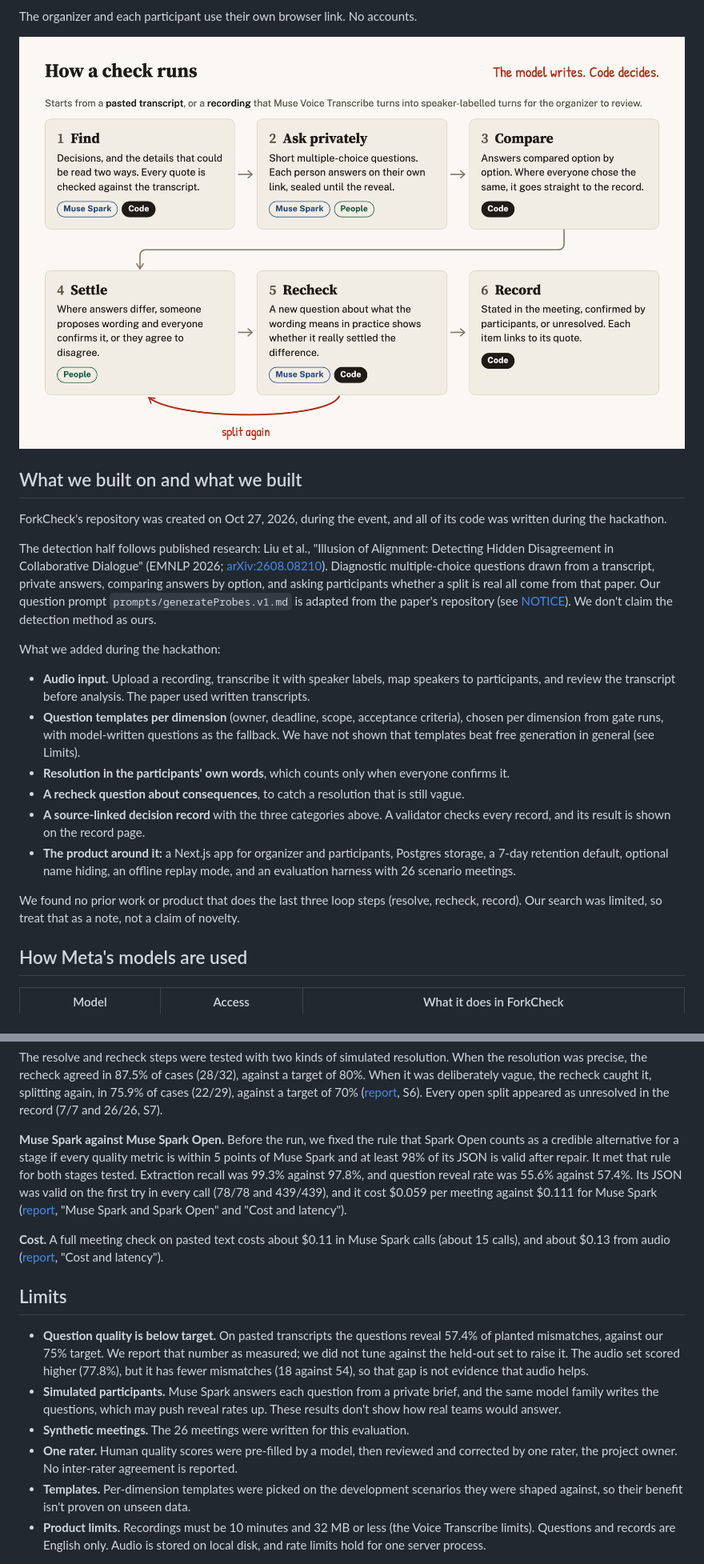
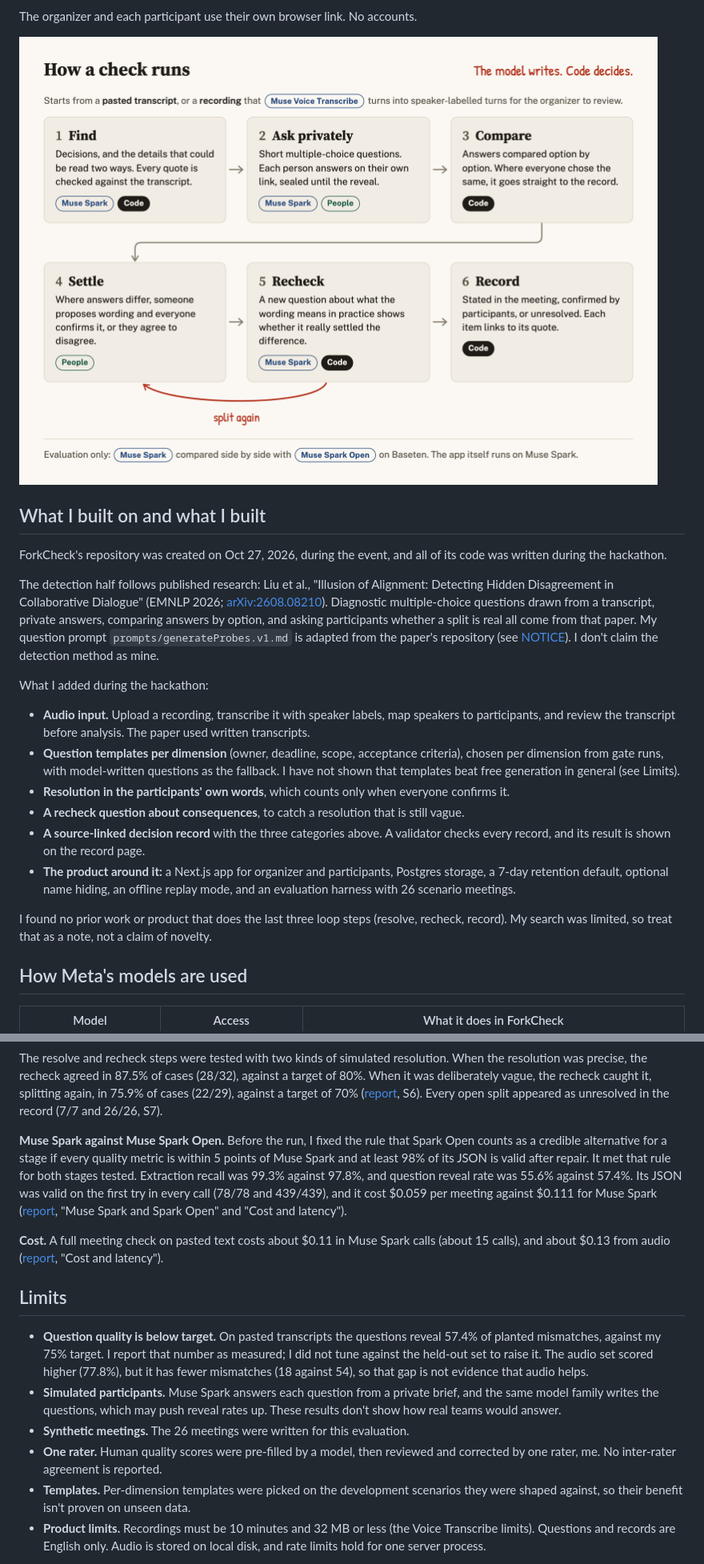
Before and after one commit to FadeHack/ForkCheck, a Markdown page: WRITEUP.md, 2 parts joined by grey strips. Shown at 80% size. Rendered like a GitHub page; pictures changed too: .github/assets/loop-light.png.

```diff
--- a/WRITEUP.md
+++ b/WRITEUP.md
@@ -20,25 +20,25 @@ The organizer and each participant use their own browser link. No accounts.
 
 <picture>
   <source media="(prefers-color-scheme: dark)" srcset=".github/assets/loop-dark.png">
-  <img alt="How a check runs. It starts from a pasted transcript, or a recording that Muse Voice Transcribe turns into speaker-labelled turns. 1 Find: Muse Spark finds decisions and the details that could be read two ways, and code checks every quote against the transcript. 2 Ask privately: Muse Spark drafts multiple-choice questions and each person answers on their own link, sealed until the reveal. 3 Compare: code compares answers option by option; matching answers go straight to the record. 4 Settle: where answers differ, someone proposes wording and everyone confirms it, or they agree to disagree. 5 Recheck: Muse Spark writes a question about what the wording means in practice and code compares the answers; if they split again, it goes back to Settle. 6 Record: code sorts each item as stated, confirmed or unresolved, linked to its quote." src=".github/assets/loop-light.png">
+  <img alt="How a check runs. It starts from a pasted transcript, or a recording that Muse Voice Transcribe turns into speaker-labelled turns. 1 Find: Muse Spark finds decisions and the details that could be read two ways, and code checks every quote against the transcript. 2 Ask privately: Muse Spark drafts multiple-choice questions and each person answers on their own link, sealed until the reveal. 3 Compare: code compares answers option by option; matching answers go straight to the record. 4 Settle: where answers differ, someone proposes wording and everyone confirms it, or they agree to disagree. 5 Recheck: Muse Spark writes a question about what the wording means in practice and code compares the answers; if they split again, it goes back to Settle. 6 Record: code sorts each item as stated, confirmed or unresolved, linked to its quote. Evaluation only: Muse Spark compared side by side with Muse Spark Open on Baseten; the app itself runs on Muse Spark." src=".github/assets/loop-light.png">
 </picture>
 
-## What we built on and what we built
+## What I built on and what I built
 
 ForkCheck's repository was created on Oct 27, 2026, during the event, and all of its code was written during the hackathon.
 
-The detection half follows published research: Liu et al., "Illusion of Alignment: Detecting Hidden Disagreement in Collaborative Dialogue" (EMNLP 2026; [arXiv:2608.08210](https://arxiv.org/abs/2608.08210)). Diagnostic multiple-choice questions drawn from a transcript, private answers, comparing answers by option, and asking participants whether a split is real all come from that paper. Our question prompt `prompts/generateProbes.v1.md` is adapted from the paper's repository (see [NOTICE](NOTICE)). We don't claim the detection method as ours.
+The detection half follows published research: Liu et al., "Illusion of Alignment: Detecting Hidden Disagreement in Collaborative Dialogue" (EMNLP 2026; [arXiv:2608.08210](https://arxiv.org/abs/2608.08210)). Diagnostic multiple-choice questions drawn from a transcript, private answers, comparing answers by option, and asking participants whether a split is real all come from that paper. My question prompt `prompts/generateProbes.v1.md` is adapted from the paper's repository (see [NOTICE](NOTICE)). I don't claim the detection method as mine.
 
-What we added during the hackathon:
+What I added during the hackathon:
 
 - **Audio input.** Upload a recording, transcribe it with speaker labels, map speakers to participants, and review the transcript before analysis. The paper used written transcripts.
-- **Question templates per dimension** (owner, deadline, scope, acceptance criteria), chosen per dimension from gate runs, with model-written questions as the fallback. We have not shown that templates beat free generation in general (see Limits).
+- **Question templates per dimension** (owner, deadline, scope, acceptance criteria), chosen per dimension from gate runs, with model-written questions as the fallback. I have not shown that templates beat free generation in general (see Limits).
 - **Resolution in the participants' own words**, which counts only when everyone confirms it.
 - **A recheck question about consequences**, to catch a resolution that is still vague.
 - **A source-linked decision record** with the three categories above. A validator checks every record, and its result is shown on the record page.
 - **The product around it:** a Next.js app for organizer and participants, Postgres storage, a 7-day retention default, optional name hiding, an offline replay mode, and an evaluation harness with 26 scenario meetings.
 
-We found no prior work or product that does the last three loop steps (resolve, recheck, record). Our search was limited, so treat that as a note, not a claim of novelty.
+I found no prior work or product that does the last three loop steps (resolve, recheck, record). My search was limited, so treat that as a note, not a claim of novelty.
 
 ## How Meta's models are used
 
@@ -69,16 +69,16 @@ We ran 26 synthetic meetings with planted mismatches (8 development, 18 held out
 
 The resolve and recheck steps were tested with two kinds of simulated resolution. When the resolution was precise, the recheck agreed in 87.5% of cases (28/32), against a target of 80%. When it was deliberately vague, the recheck caught it, splitting again, in 75.9% of cases (22/29), against a target of 70% ([report](eval-results/2026-11-01/report.md), S6). Every open split appeared as unresolved in the record (7/7 and 26/26, S7).
 
-**Muse Spark against Muse Spark Open.** Before the run, we fixed the rule that Spark Open counts as a credible alternative for a stage if every quality metric is within 5 points of Muse Spark and at least 98% of its JSON is valid after repair. It met that rule for both stages tested. Extraction recall was 99.3% against 97.8%, and question reveal rate was 55.6% against 57.4%. Its JSON was valid on the first try in every call (78/78 and 439/439), and it cost $0.059 per meeting against $0.111 for Muse Spark ([report](eval-results/2026-11-01/report.md), "Muse Spark and Spark Open" and "Cost and latency").
+**Muse Spark against Muse Spark Open.** Before the run, I fixed the rule that Spark Open counts as a credible alternative for a stage if every quality metric is within 5 points of Muse Spark and at least 98% of its JSON is valid after repair. It met that rule for both stages tested. Extraction recall was 99.3% against 97.8%, and question reveal rate was 55.6% against 57.4%. Its JSON was valid on the first try in every call (78/78 and 439/439), and it cost $0.059 per meeting against $0.111 for Muse Spark ([report](eval-results/2026-11-01/report.md), "Muse Spark and Spark Open" and "Cost and latency").
 
 **Cost.** A full meeting check on pasted text costs about $0.11 in Muse Spark calls (about 15 calls), and about $0.13 from audio ([report](eval-results/2026-11-01/report.md), "Cost and latency").
 
 ## Limits
 
-- **Question quality is below target.** On pasted transcripts the questions reveal 57.4% of planted mismatches, against our 75% target. We report that number as measured; we did not tune against the held-out set to raise it. The audio set scored higher (77.8%), but it has fewer mismatches (18 against 54), so that gap is not evidence that audio helps.
+- **Question quality is below target.** On pasted transcripts the questions reveal 57.4% of planted mismatches, against my 75% target. I report that number as measured; I did not tune against the held-out set to raise it. The audio set scored higher (77.8%), but it has fewer mismatches (18 against 54), so that gap is not evidence that audio helps.
 - **Simulated participants.** Muse Spark answers each question from a private brief, and the same model family writes the questions, which may push reveal rates up. These results don't show how real teams would answer.
 - **Synthetic meetings.** The 26 meetings were written for this evaluation.
-- **One rater.** Human quality scores were pre-filled by a model, then reviewed and corrected by one rater, the project owner. No inter-rater agreement is reported.
+- **One rater.** Human quality scores were pre-filled by a model, then reviewed and corrected by one rater, me. No inter-rater agreement is reported.
 - **Templates.** Per-dimension templates were picked on the development scenarios they were shaped against, so their benefit isn't proven on unseen data.
 - **Product limits.** Recordings must be 10 minutes and 32 MB or less (the Voice Transcribe limits). Questions and records are English only. Audio is stored on local disk, and rate limits hold for one server process.
 
```
Also changed, not shown: other parts of WRITEUP.md (+2 -2 lines), README.md (+3 -3 lines), .github/assets/loop-dark.png, 6 other files.
